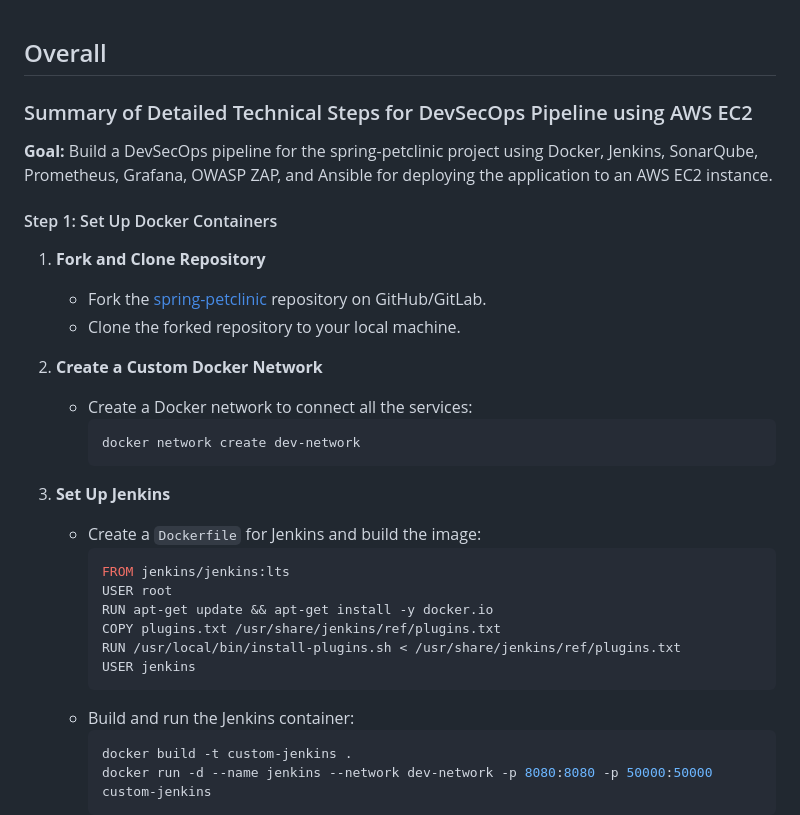
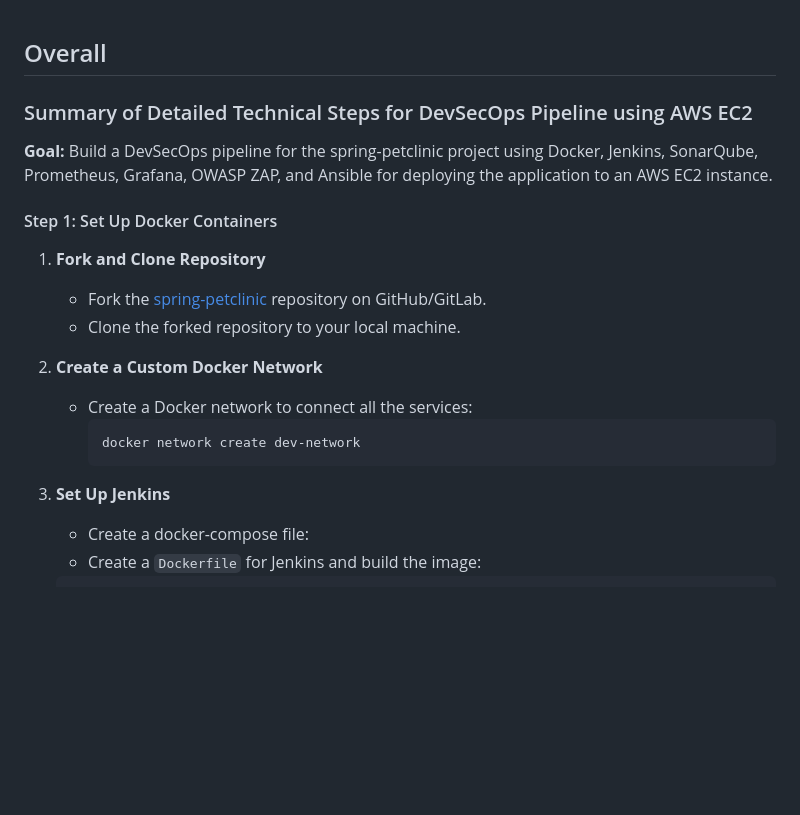
Before and after one commit to quintian/DevOps-FinalProject, a Markdown page: Readme.md, the part around the change printed below. Drawn GitHub-style; blank space fills up the shorter version.

````diff
--- a/Readme.md
+++ b/Readme.md
@@ -1,6 +1,3 @@
-
-
-
 ## Overall
 
 ### Summary of Detailed Technical Steps for DevSecOps Pipeline using AWS EC2
@@ -10,28 +7,17 @@
 #### Step 1: Set Up Docker Containers
 
 1. **Fork and Clone Repository**
+
    - Fork the [spring-petclinic](https://github.com/spring-projects/spring-petclinic) repository on GitHub/GitLab.
    - Clone the forked repository to your local machine.
+2. **Create a Custom Docker Network**
 
-2. **Create a Custom Docker Network**
    - Create a Docker network to connect all the services:
      ```bash
      docker network create dev-network
      ```
+3. **Set Up Jenkins**
 
-3. **Set Up Jenkins**
+   - Create a docker-compose file:
    - Create a `Dockerfile` for Jenkins and build the image:
-     ```Dockerfile
-     FROM jenkins/jenkins:lts
-     USER root
-     RUN apt-get update && apt-get install -y docker.io
-     COPY plugins.txt /usr/share/jenkins/ref/plugins.txt
-     RUN /usr/local/bin/install-plugins.sh < /usr/share/jenkins/ref/plugins.txt
-     USER jenkins
-     ```
-   - Build and run the Jenkins container:
-     ```bash
-     docker build -t custom-jenkins .
-     docker run -d --name jenkins --network dev-network -p 8080:8080 -p 50000:50000 custom-jenkins
-     ```
 
````
Also changed, not shown: other parts of Readme.md (+135 -36 lines).
